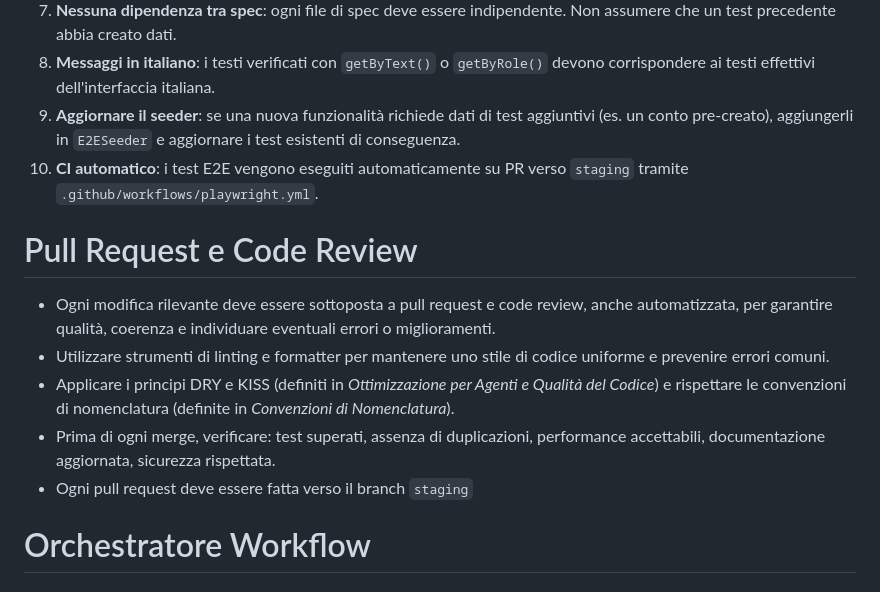
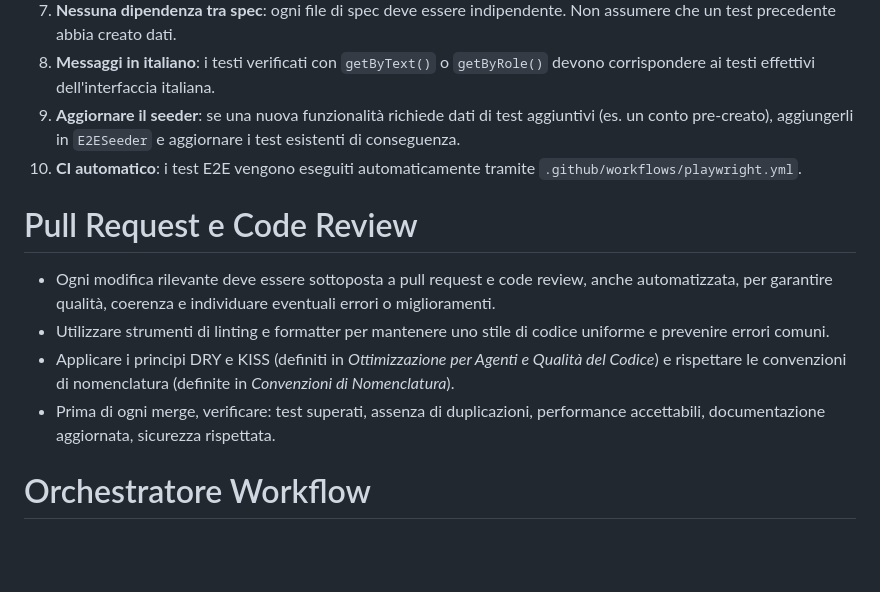
Before and after one commit to mnossa/finanzamente, a Markdown page: .github/copilot-instructions.md, the part around the change. GitHub-like rendering; blank space fills up the shorter version.

Commit message:
fix: update E2E test CI instructions for clarity

```diff
--- a/.github/copilot-instructions.md
+++ b/.github/copilot-instructions.md
@@ -242,14 +242,13 @@ Il seeder `E2ESeeder` (`database/seeders/E2ESeeder.php`) crea:
 7. **Nessuna dipendenza tra spec**: ogni file di spec deve essere indipendente. Non assumere che un test precedente abbia creato dati.
 8. **Messaggi in italiano**: i testi verificati con `getByText()` o `getByRole()` devono corrispondere ai testi effettivi dell'interfaccia italiana.
 9. **Aggiornare il seeder**: se una nuova funzionalità richiede dati di test aggiuntivi (es. un conto pre-creato), aggiungerli in `E2ESeeder` e aggiornare i test esistenti di conseguenza.
-10. **CI automatico**: i test E2E vengono eseguiti automaticamente su PR verso `staging` tramite `.github/workflows/playwright.yml`.
+10. **CI automatico**: i test E2E vengono eseguiti automaticamente tramite `.github/workflows/playwright.yml`.
 
 # Pull Request e Code Review
 - Ogni modifica rilevante deve essere sottoposta a pull request e code review, anche automatizzata, per garantire qualità, coerenza e individuare eventuali errori o miglioramenti.
 - Utilizzare strumenti di linting e formatter per mantenere uno stile di codice uniforme e prevenire errori comuni.
 - Applicare i principi DRY e KISS (definiti in *Ottimizzazione per Agenti e Qualità del Codice*) e rispettare le convenzioni di nomenclatura (definite in *Convenzioni di Nomenclatura*).
 - Prima di ogni merge, verificare: test superati, assenza di duplicazioni, performance accettabili, documentazione aggiornata, sicurezza rispettata.
-- Ogni pull request deve essere fatta verso il branch `staging`
 
 # Orchestratore Workflow
 ### 1. Modalità Pianificazione (Predefinita)
```
